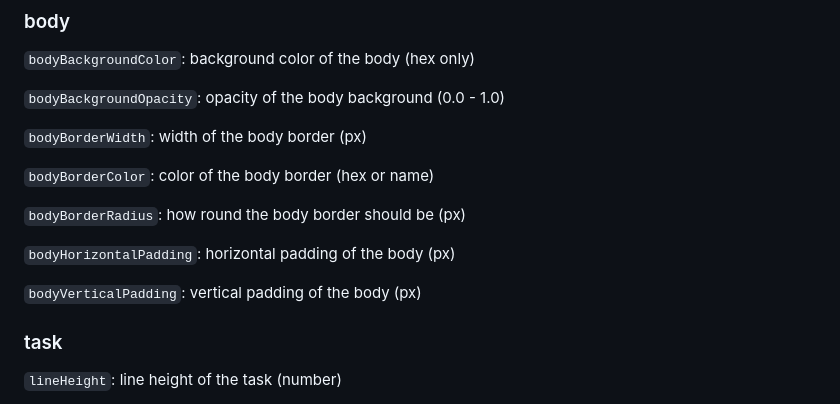
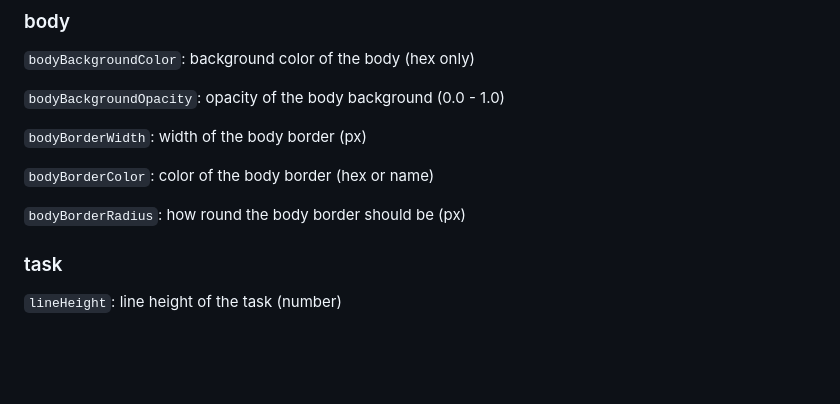
Before and after one commit to liyunze-coding/multi-task-widget-infinity, a Markdown page: README.md, the part around the change. Drawn GitHub-style; blank space fills up the shorter version.

Commit message:
Update README.md
removed bodyHorizontalPadding and bodyVerticalPadding from README

```diff
--- a/README.md
+++ b/README.md
@@ -160,10 +160,6 @@ Edit `configs.js` to edit the style of the task list
 
 `bodyBorderRadius`: how round the body border should be (px)
 
-`bodyHorizontalPadding`: horizontal padding of the body (px)
-
-`bodyVerticalPadding`: vertical padding of the body (px)
-
 ### task
 
 `lineHeight`: line height of the task (number)
```
